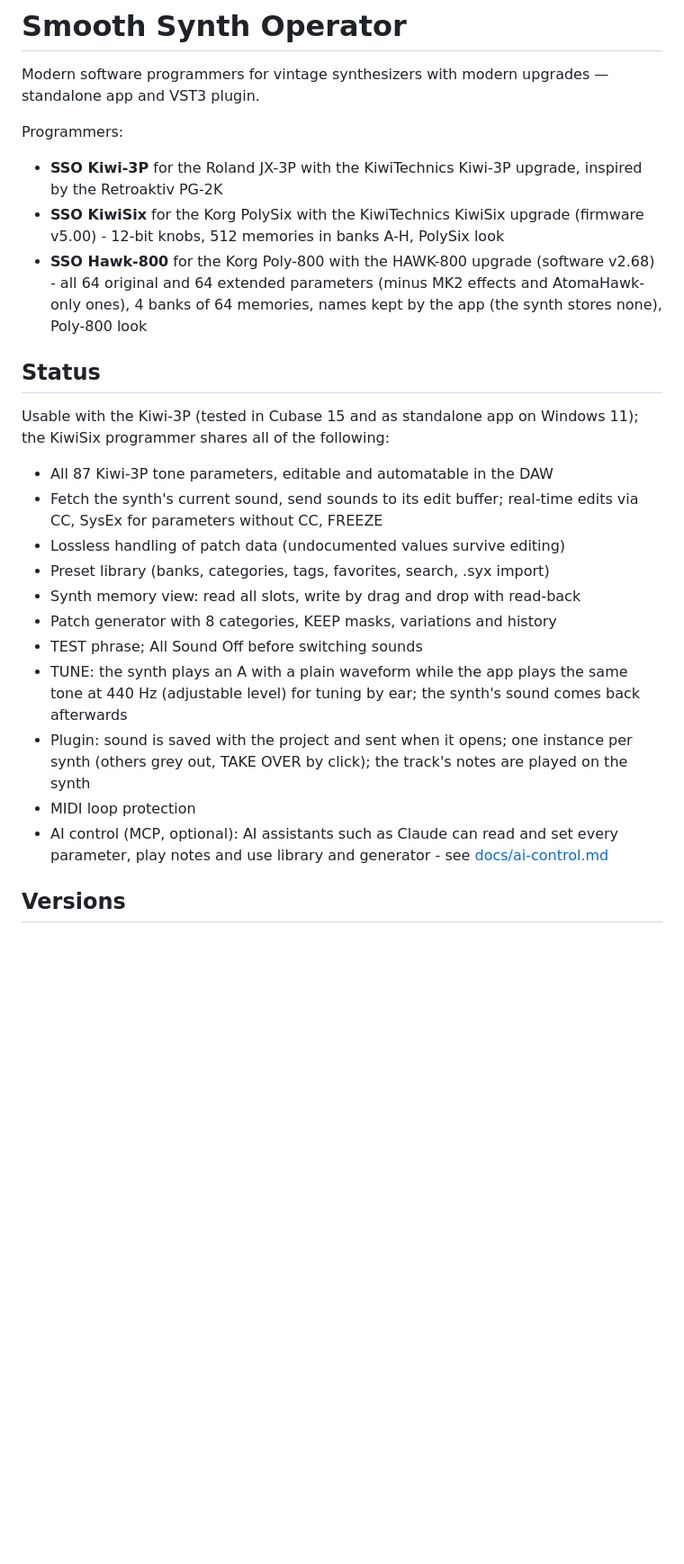
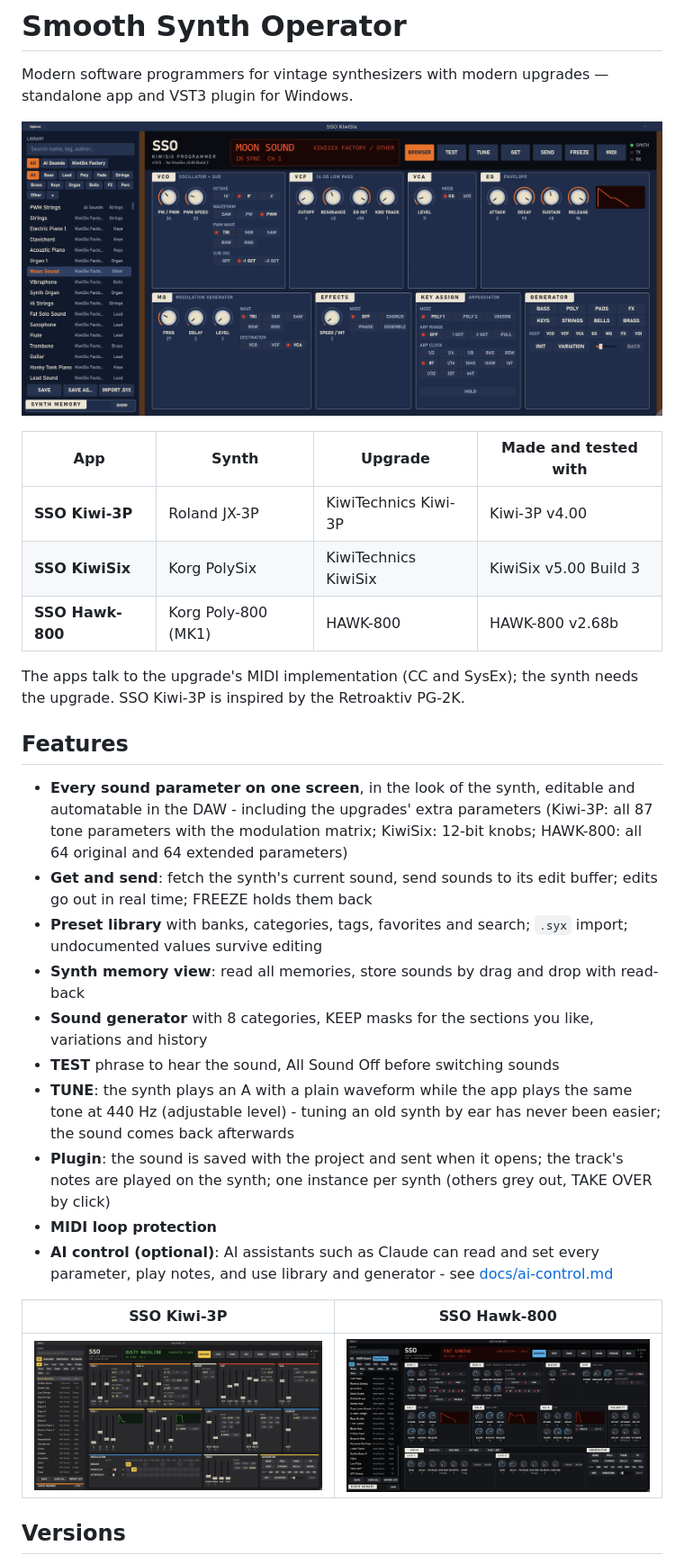
Before and after one commit to Helge666/smooth-synth-operator, a Markdown page: README.md, the part around one of its changes. Shown at 90% size. Rendered like a GitHub page; pictures changed too: docs/images/hawk800.png (added), docs/images/kiwi3p.png (added), docs/images/kiwisix.png (added); blank space fills up the shorter version.

Commit message:
Public release: license text, README for musicians, screenshots
Co-Authored-By: Claude Opus 5.5 <noreply@anthropic.com>

```diff
--- a/README.md
+++ b/README.md
@@ -1,37 +1,43 @@
 # Smooth Synth Operator
 
 Modern software programmers for vintage synthesizers with modern upgrades —
-standalone app and VST3 plugin.
+standalone app and VST3 plugin for Windows.
 
-Programmers:
+![SSO KiwiSix](docs/images/kiwisix.png)
 
-- **SSO Kiwi-3P** for the Roland JX-3P with the KiwiTechnics Kiwi-3P upgrade, inspired by the Retroaktiv PG-2K
-- **SSO KiwiSix** for the Korg PolySix with the KiwiTechnics KiwiSix upgrade (firmware v5.00) -
-  12-bit knobs, 512 memories in banks A-H, PolySix look
-- **SSO Hawk-800** for the Korg Poly-800 with the HAWK-800 upgrade (software v2.68) - all 64
-  original and 64 extended parameters (minus MK2 effects and AtomaHawk-only ones), 4 banks of 64
-  memories, names kept by the app (the synth stores none), Poly-800 look
+| App | Synth | Upgrade | Made and tested with |
+|---|---|---|---|
+| **SSO Kiwi-3P** | Roland JX-3P | KiwiTechnics Kiwi-3P | Kiwi-3P v4.00 |
+| **SSO KiwiSix** | Korg PolySix | KiwiTechnics KiwiSix | KiwiSix v5.00 Build 3 |
+| **SSO Hawk-800** | Korg Poly-800 (MK1) | HAWK-800 | HAWK-800 v2.68b |
 
-## Status
+The apps talk to the upgrade's MIDI implementation (CC and SysEx); the synth needs the upgrade.
+SSO Kiwi-3P is inspired by the Retroaktiv PG-2K.
 
-Usable with the Kiwi-3P (tested in Cubase 15 and as standalone app on Windows 11); the KiwiSix
-programmer shares all of the following:
+## Features
 
-- All 87 Kiwi-3P tone parameters, editable and automatable in the DAW
-- Fetch the synth's current sound, send sounds to its edit buffer; real-time edits via CC,
-  SysEx for parameters without CC, FREEZE
-- Lossless handling of patch data (undocumented values survive editing)
-- Preset library (banks, categories, tags, favorites, search, .syx import)
-- Synth memory view: read all slots, write by drag and drop with read-back
-- Patch generator with 8 categories, KEEP masks, variations and history
-- TEST phrase; All Sound Off before switching sounds
-- TUNE: the synth plays an A with a plain waveform while the app plays the same tone at
-  440 Hz (adjustable level) for tuning by ear; the synth's sound comes back afterwards
-- Plugin: sound is saved with the project and sent when it opens; one instance per synth
-  (others grey out, TAKE OVER by click); the track's notes are played on the synth
-- MIDI loop protection
-- AI control (MCP, optional): AI assistants such as Claude can read and set every parameter, play
-  notes and use library and generator - see [docs/ai-control.md](docs/ai-control.md)
+- **Every sound parameter on one screen**, in the look of the synth, editable and automatable in
+  the DAW - including the upgrades' extra parameters (Kiwi-3P: all 87 tone parameters with the
+  modulation matrix; KiwiSix: 12-bit knobs; HAWK-800: all 64 original and 64 extended parameters)
+- **Get and send**: fetch the synth's current sound, send sounds to its edit buffer; edits go out
+  in real time; FREEZE holds them back
+- **Preset library** with banks, categories, tags, favorites and search; `.syx` import;
+  undocumented values survive editing
+- **Synth memory view**: read all memories, store sounds by drag and drop with read-back
+- **Sound generator** with 8 categories, KEEP masks for the sections you like, variations and history
+- **TEST** phrase to hear the sound, All Sound Off before switching sounds
+- **TUNE**: the synth plays an A with a plain waveform while the app plays the same tone at
+  440 Hz (adjustable level) - tuning an old synth by ear has never been easier; the sound comes
+  back afterwards
+- **Plugin**: the sound is saved with the project and sent when it opens; the track's notes are
+  played on the synth; one instance per synth (others grey out, TAKE OVER by click)
+- **MIDI loop protection**
+- **AI control (optional)**: AI assistants such as Claude can read and set every parameter, play
+  notes, and use library and generator - see [docs/ai-control.md](docs/ai-control.md)
+
+| SSO Kiwi-3P | SSO Hawk-800 |
+|---|---|
+| ![SSO Kiwi-3P](docs/images/kiwi3p.png) | ![SSO Hawk-800](docs/images/hawk800.png) |
 
 ## Versions
 
```
Also changed, not shown: other parts of README.md (+20 -14 lines), 1 other file.
